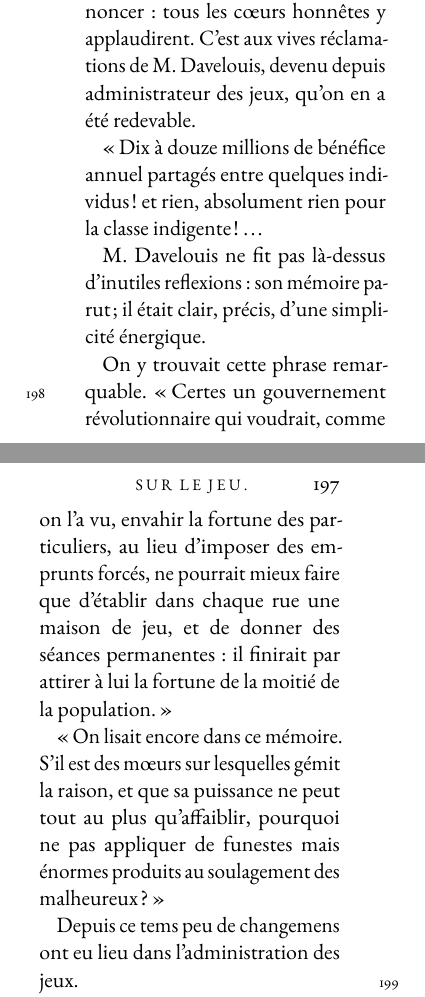
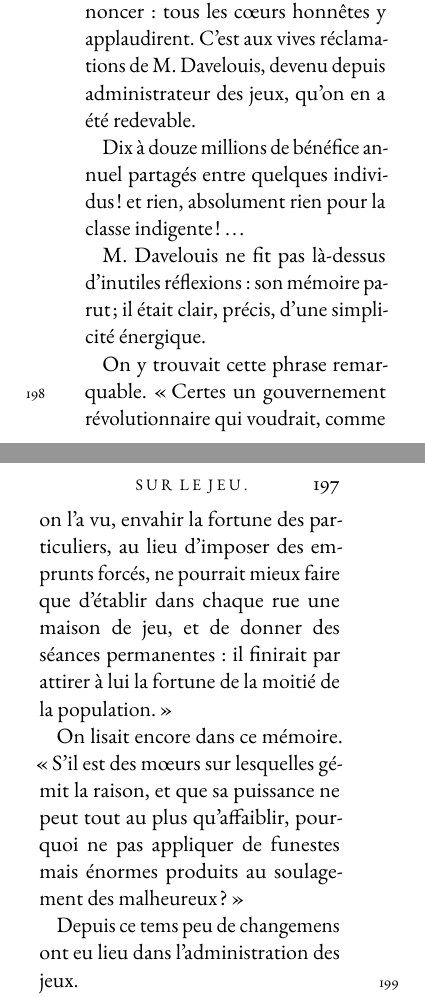
Before and after one commit to ericguirbal/Lablee-Considerations-sur-le-jeu, a LaTeX book (main.tex, which reads chapitres/15.tex): two parts of pages 202 and 203 of 215, joined at a grey line, cut so that both start at the same text. Compiled offline with pdfLaTeX.

Commit message:
Corrige les folios 195 à 200

```diff
--- a/chapitres/15.tex
+++ b/chapitres/15.tex
@@ -46,26 +46,26 @@ faisait des bénéfices considérables.
 
 Enfin une grande réforme eut lieu.
 Les journaux s'empressèrent de l'an%
-noncer : tous les c{\oe}urs honnêtes y ap%
+noncer : tous les cœurs honnêtes y ap%
 plaudirent. C'est aux vives réclama%
 tions de M.~Davelouis, devenu depuis
 administrateur des jeux, qu'on en a
 été redevable.
 
-« Dix à douze millions de bénéfice
+Dix à douze millions de bénéfice
 annuel partagés entre quelques in%
 dividus ! et rien, absolument rien pour
 la classe indigente ! \ldots
 
 M.~Davelouis ne fit pas là-dessus
-d'inutiles reflexions : son mémoire pa%
+d'inutiles réflexions : son mémoire pa%
 rut ; il était clair, précis, d'une sim%
 plicité énergique.
 
 On y trouvait cette phrase remar%
 quable.
 \folio{198}
-« Certes un gouvernement révo%
+\frquote{Certes un gouvernement révo%
 lutionnaire qui voudrait, comme
 on l'a vu, envahir la fortune des
 particuliers, au lieu d'imposer des
@@ -74,15 +74,15 @@ faire que d'établir dans chaque rue
 une maison de jeu, et de donner
 des séances permanentes : il finirait
 par attirer à lui la fortune de la
-moitié de la population. »
+moitié de la population.}
 
-« On lisait encore dans ce mémoire.
-S'il est des m{\oe}urs sur lesquelles
+On lisait encore dans ce mémoire.
+\frquote{S'il est des mœurs sur lesquelles
 gémit la raison, et que sa puissance
 ne peut tout au plus qu'affaiblir,
 pourquoi ne pas appliquer de fu%
 nestes mais énormes produits au
-soulagement des malheureux ? »
+soulagement des malheureux ?}
 
 Depuis ce tems peu de changemens
 ont eu lieu dans l'administration des
```
Also changed, not shown: chapitres/15.tex (4 more changed lines).
